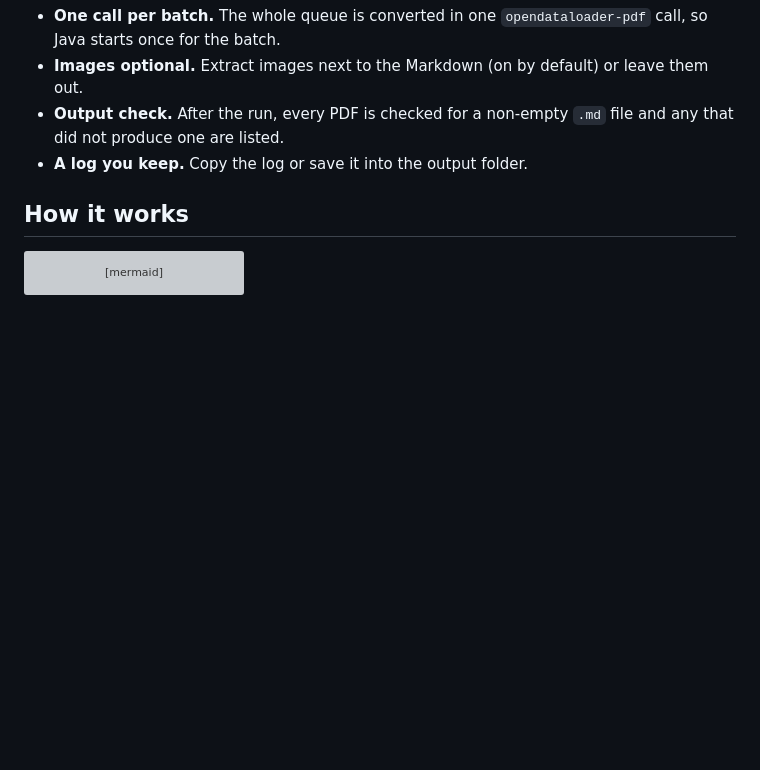
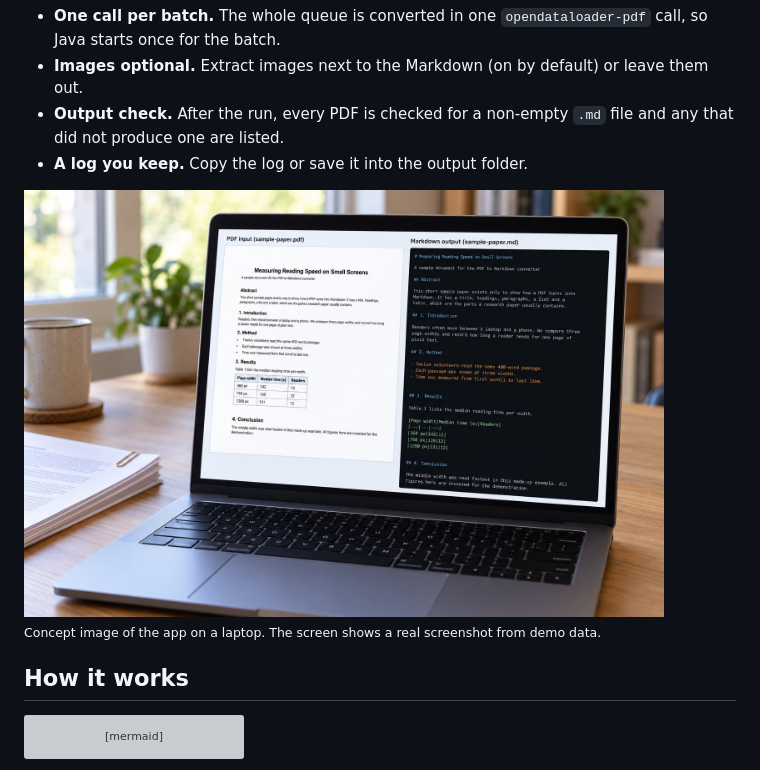
Before and after one commit to AbdelRahman-Madboly/pdf-to-markdown, a Markdown page: README.md, the part around the change. GitHub-like rendering; pictures changed too: docs/concept-in-use.jpg (added); blank space fills up the shorter version; grey boxes are pictures that could not be loaded.

Commit message:
docs: concept image of the app in use

```diff
--- a/README.md
+++ b/README.md
@@ -38,6 +38,10 @@ did not produce a Markdown file.
 - **Output check.** After the run, every PDF is checked for a non-empty `.md` file and any that did
   not produce one are listed.
 - **A log you keep.** Copy the log or save it into the output folder.
+
+<img src="docs/concept-in-use.jpg" width="640" alt="pdf-to-markdown in use">
+
+<sub>Concept image of the app on a laptop. The screen shows a real screenshot from demo data.</sub>
 
 ## How it works
 
```
